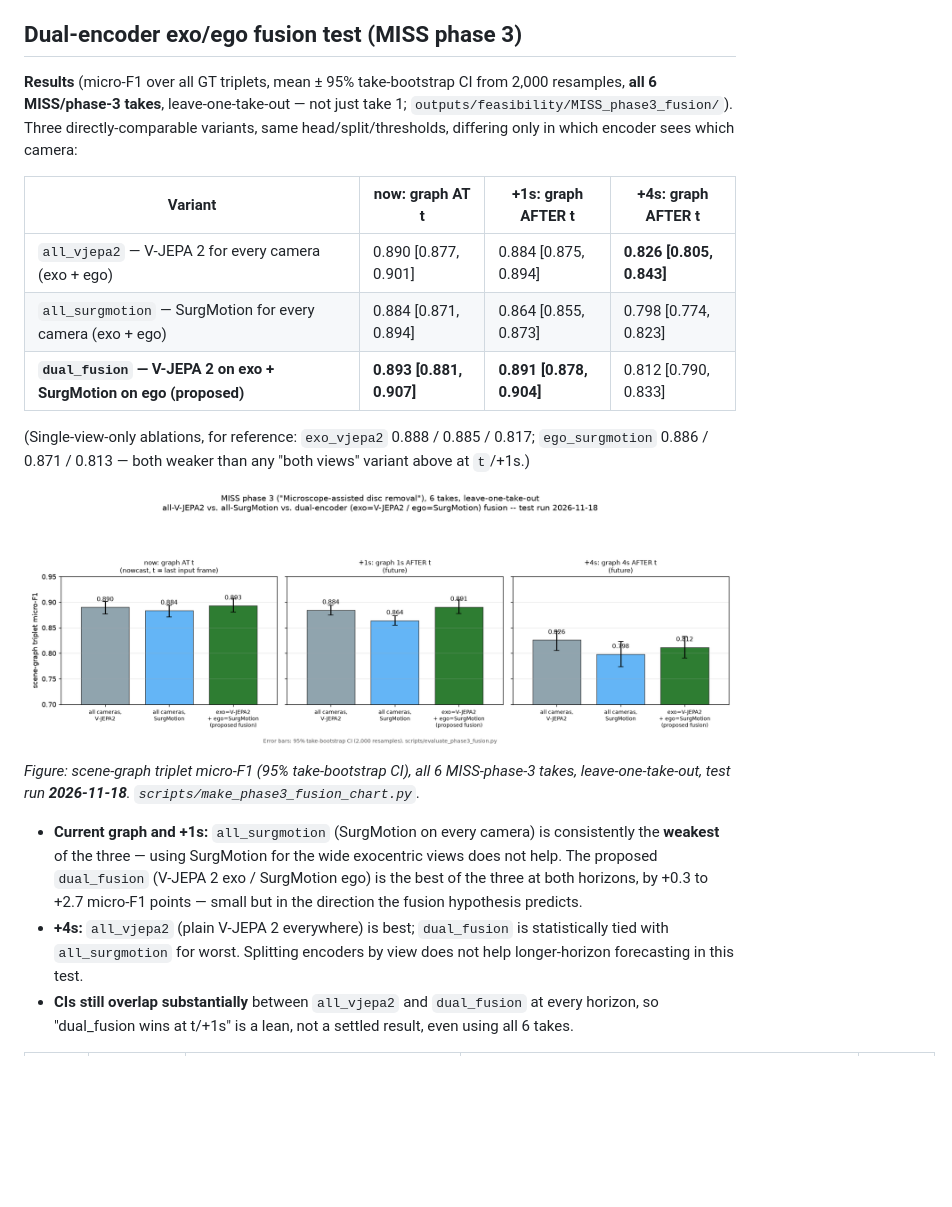
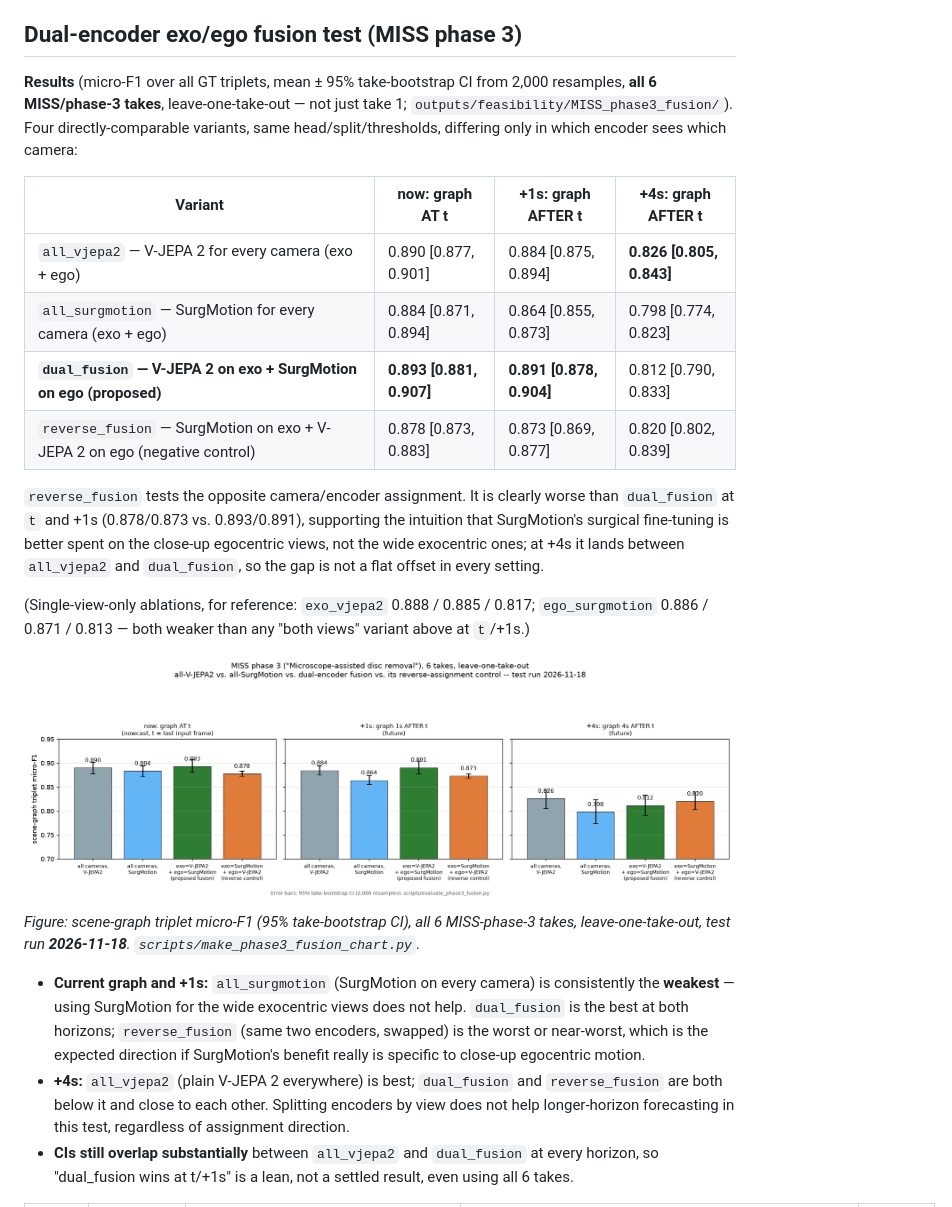
Before and after one commit to NokkTsang/WMs-in-the-OR, a Markdown page: README.md, the part around one of its changes. Rendered like a GitHub page; pictures changed too: docs/phase3_fusion_2026-11-18.png; blank space fills up the shorter version.

```diff
--- a/README.md
+++ b/README.md
@@ -171,13 +171,16 @@ Reports: [MISS](notebooks/05_vjepa_feasibility_MISS.ipynb) · [Ultrasound](noteb
 
 ## Dual-encoder exo/ego fusion test (MISS phase 3)
 
-**Results** (micro-F1 over all GT triplets, mean ± 95% take-bootstrap CI from 2,000 resamples, **all 6 MISS/phase-3 takes**, leave-one-take-out — not just take 1; `outputs/feasibility/MISS_phase3_fusion/`). Three directly-comparable variants, same head/split/thresholds, differing only in which encoder sees which camera:
+**Results** (micro-F1 over all GT triplets, mean ± 95% take-bootstrap CI from 2,000 resamples, **all 6 MISS/phase-3 takes**, leave-one-take-out — not just take 1; `outputs/feasibility/MISS_phase3_fusion/`). Four directly-comparable variants, same head/split/thresholds, differing only in which encoder sees which camera:
 
 | Variant | now: graph AT t | +1s: graph AFTER t | +4s: graph AFTER t |
 |---|---|---|---|
 | `all_vjepa2` — V-JEPA 2 for every camera (exo + ego) | 0.890 [0.877, 0.901] | 0.884 [0.875, 0.894] | **0.826 [0.805, 0.843]** |
 | `all_surgmotion` — SurgMotion for every camera (exo + ego) | 0.884 [0.871, 0.894] | 0.864 [0.855, 0.873] | 0.798 [0.774, 0.823] |
 | **`dual_fusion` — V-JEPA 2 on exo + SurgMotion on ego (proposed)** | **0.893 [0.881, 0.907]** | **0.891 [0.878, 0.904]** | 0.812 [0.790, 0.833] |
+| `reverse_fusion` — SurgMotion on exo + V-JEPA 2 on ego (negative control) | 0.878 [0.873, 0.883] | 0.873 [0.869, 0.877] | 0.820 [0.802, 0.839] |
+
+`reverse_fusion` tests the opposite camera/encoder assignment. It is clearly worse than `dual_fusion` at `t` and +1s (0.878/0.873 vs. 0.893/0.891), supporting the intuition that SurgMotion's surgical fine-tuning is better spent on the close-up egocentric views, not the wide exocentric ones; at +4s it lands between `all_vjepa2` and `dual_fusion`, so the gap is not a flat offset in every setting.
 
 (Single-view-only ablations, for reference: `exo_vjepa2` 0.888 / 0.885 / 0.817; `ego_surgmotion` 0.886 / 0.871 / 0.813 — both weaker than any "both views" variant above at `t`/+1s.)
 
@@ -185,8 +188,8 @@ Reports: [MISS](notebooks/05_vjepa_feasibility_MISS.ipynb) · [Ultrasound](noteb
 
 *Figure: scene-graph triplet micro-F1 (95% take-bootstrap CI), all 6 MISS-phase-3 takes, leave-one-take-out, test run **2026-11-18**. `scripts/make_phase3_fusion_chart.py`.*
 
-* **Current graph and +1s:** `all_surgmotion` (SurgMotion on every camera) is consistently the **weakest** of the three — using SurgMotion for the wide exocentric views does not help. The proposed `dual_fusion` (V-JEPA 2 exo / SurgMotion ego) is the best of the three at both horizons, by +0.3 to +2.7 micro-F1 points — small but in the direction the fusion hypothesis predicts.
-* **+4s:** `all_vjepa2` (plain V-JEPA 2 everywhere) is best; `dual_fusion` is statistically tied with `all_surgmotion` for worst. Splitting encoders by view does not help longer-horizon forecasting in this test.
+* **Current graph and +1s:** `all_surgmotion` (SurgMotion on every camera) is consistently the **weakest** — using SurgMotion for the wide exocentric views does not help. `dual_fusion` is the best at both horizons; `reverse_fusion` (same two encoders, swapped) is the worst or near-worst, which is the expected direction if SurgMotion's benefit really is specific to close-up egocentric motion.
+* **+4s:** `all_vjepa2` (plain V-JEPA 2 everywhere) is best; `dual_fusion` and `reverse_fusion` are both below it and close to each other. Splitting encoders by view does not help longer-horizon forecasting in this test, regardless of assignment direction.
 * **CIs still overlap substantially** between `all_vjepa2` and `dual_fusion` at every horizon, so "dual_fusion wins at t/+1s" is a lean, not a settled result, even using all 6 takes.
 
 | input video | predicted-graph time | GT triplets | predicted triplets | sample F1 |
```
Also changed, not shown: other parts of README.md (+6 -5 lines), docs/phase3_fusion_metrics_2026-11-18.png, docs/phase3_fusion_timeline_2026-11-18.png, 6 other files.
